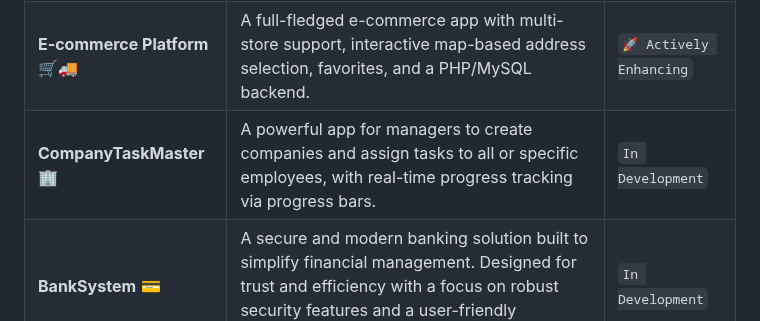
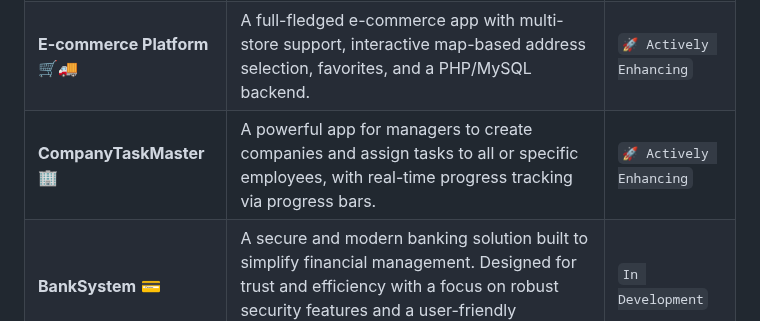
Before and after one commit to MegoABKM/MegoABKM, a Markdown page: README.md, the part around the change. Drawn GitHub-style.

```diff
--- a/README.md
+++ b/README.md
@@ -32,7 +32,7 @@ Dive into my portfolio to see the applications I’ve been working on. Each one
 | ------------------------------------------ | ------------------------------------------------------------------------------------------------------------------------------------------------------------------------------------------------------ | ------------------------------------ |
 | **TaskNotate** 📋                          | A beautifully designed app to manage tasks and notes with ease. Features customizable colors, multi-language support (AR, EN, ES, DE, CN), reminders, and timelines. Your go-to productivity companion.     | `🚀 Actively Enhancing`              |
 | **E-commerce Platform** 🛒🚚                  | A full-fledged e-commerce app with multi-store support, interactive map-based address selection, favorites, and a PHP/MySQL backend.                                                                   | `🚀 Actively Enhancing`              |
-| **CompanyTaskMaster** 🏢                   | A powerful app for managers to create companies and assign tasks to all or specific employees, with real-time progress tracking via progress bars.                                                       | `In Development`                     |
+| **CompanyTaskMaster** 🏢                   | A powerful app for managers to create companies and assign tasks to all or specific employees, with real-time progress tracking via progress bars.                                                       | `🚀 Actively Enhancing`                     |
 | **BankSystem** 💳                          | A secure and modern banking solution built to simplify financial management. Designed for trust and efficiency with a focus on robust security features and a user-friendly interface.                  | `In Development`                     |
 | **SchoolManagement** 🎓                    | A comprehensive system to manage educational institutions. From student records to course scheduling, this app empowers schools with tools to stay organized and efficient.                               | `In Development`                     |
 | **RedCrescentHelper** 🩺                   | A humanitarian-focused app inspired by my work with the Red Crescent system. Supports users with first aid resources, course enrollments, and blood donation coordination.                                | `In Development`                     |
```
